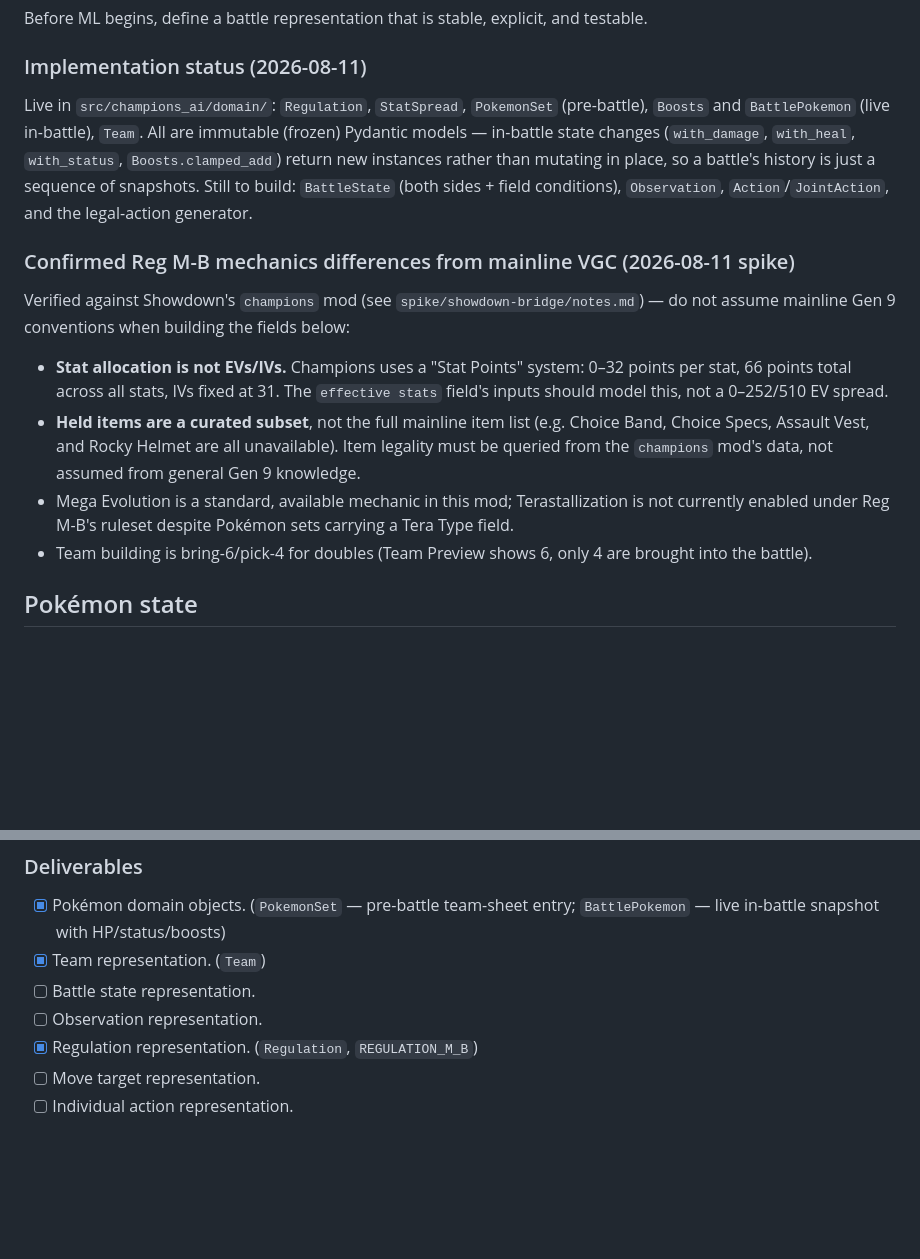
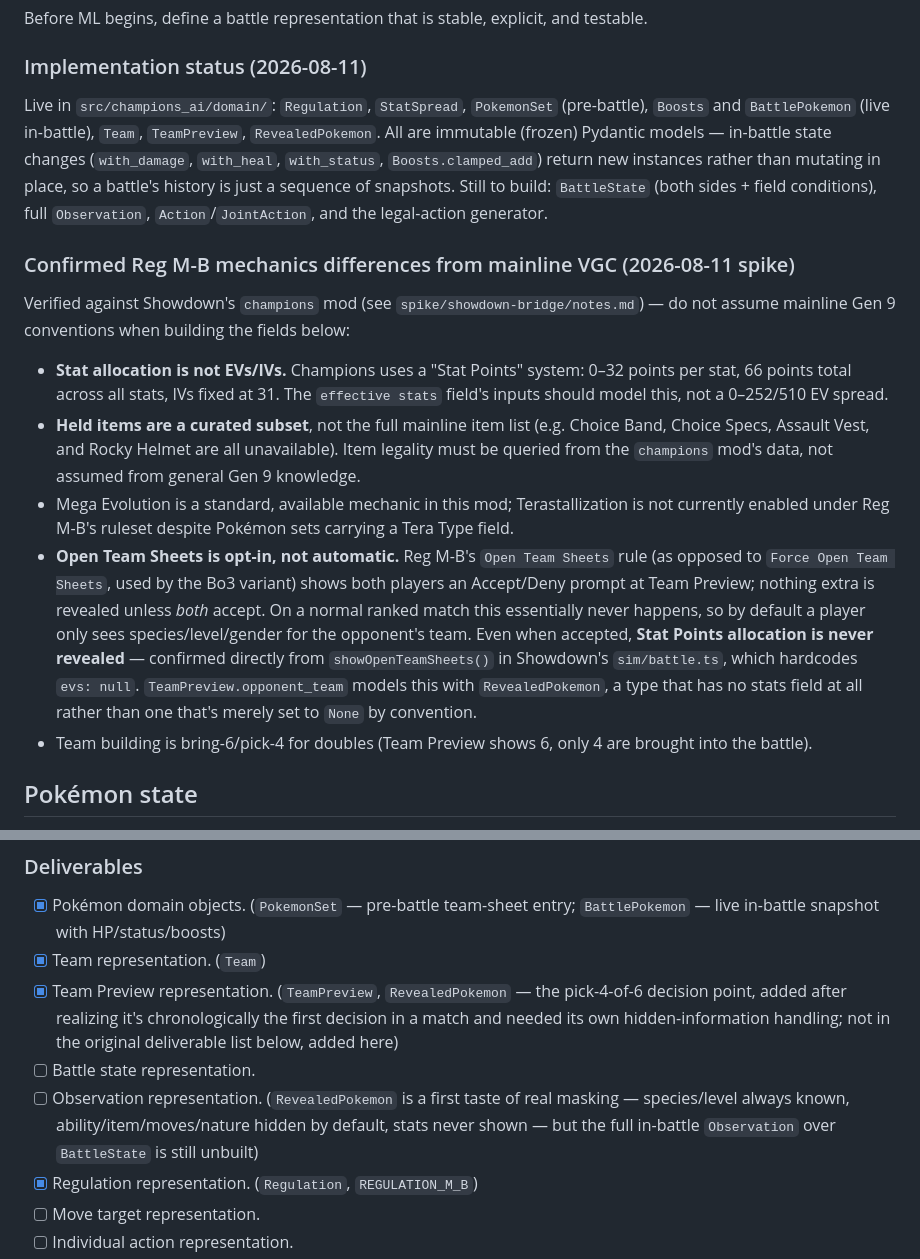
Before and after one commit to tugayapucu/Pokemaster-ai, a Markdown page: PROJECT_PLAN.md, 2 parts joined by grey strips. Drawn GitHub-style; blank space fills up the shorter version.

Commit message:
docs(plan): record the Open Team Sheets correction and TeamPreview
Adds the confirmed fact (opt-in, mutual-accept, stats never shown even
when accepted) to section 6, and updates the Milestone 1 checklist to
reflect TeamPreview/RevealedPokemon as an addition not in the original
deliverable list, plus a note on what RevealedPokemon does and doesn't
cover toward the still-unbuilt full Observation type.

Co-Authored-By: Claude Sonnet 5 <noreply@anthropic.com>

```diff
--- a/PROJECT_PLAN.md
+++ b/PROJECT_PLAN.md
@@ -228,7 +228,7 @@ Before ML begins, define a battle representation that is stable, explicit, and t
 
 ### Implementation status (2026-08-11)
 
-Live in `src/champions_ai/domain/`: `Regulation`, `StatSpread`, `PokemonSet` (pre-battle), `Boosts` and `BattlePokemon` (live in-battle), `Team`. All are immutable (frozen) Pydantic models — in-battle state changes (`with_damage`, `with_heal`, `with_status`, `Boosts.clamped_add`) return new instances rather than mutating in place, so a battle's history is just a sequence of snapshots. Still to build: `BattleState` (both sides + field conditions), `Observation`, `Action`/`JointAction`, and the legal-action generator.
+Live in `src/champions_ai/domain/`: `Regulation`, `StatSpread`, `PokemonSet` (pre-battle), `Boosts` and `BattlePokemon` (live in-battle), `Team`, `TeamPreview`, `RevealedPokemon`. All are immutable (frozen) Pydantic models — in-battle state changes (`with_damage`, `with_heal`, `with_status`, `Boosts.clamped_add`) return new instances rather than mutating in place, so a battle's history is just a sequence of snapshots. Still to build: `BattleState` (both sides + field conditions), full `Observation`, `Action`/`JointAction`, and the legal-action generator.
 
 ### Confirmed Reg M-B mechanics differences from mainline VGC (2026-08-11 spike)
 
@@ -237,6 +237,7 @@ Verified against Showdown's `champions` mod (see `spike/showdown-bridge/notes.md
 - **Stat allocation is not EVs/IVs.** Champions uses a "Stat Points" system: 0–32 points per stat, 66 points total across all stats, IVs fixed at 31. The `effective stats` field's inputs should model this, not a 0–252/510 EV spread.
 - **Held items are a curated subset**, not the full mainline item list (e.g. Choice Band, Choice Specs, Assault Vest, and Rocky Helmet are all unavailable). Item legality must be queried from the `champions` mod's data, not assumed from general Gen 9 knowledge.
 - Mega Evolution is a standard, available mechanic in this mod; Terastallization is not currently enabled under Reg M-B's ruleset despite Pokémon sets carrying a Tera Type field.
+- **Open Team Sheets is opt-in, not automatic.** Reg M-B's `Open Team Sheets` rule (as opposed to `Force Open Team Sheets`, used by the Bo3 variant) shows both players an Accept/Deny prompt at Team Preview; nothing extra is revealed unless *both* accept. On a normal ranked match this essentially never happens, so by default a player only sees species/level/gender for the opponent's team. Even when accepted, **Stat Points allocation is never revealed** — confirmed directly from `showOpenTeamSheets()` in Showdown's `sim/battle.ts`, which hardcodes `evs: null`. `TeamPreview.opponent_team` models this with `RevealedPokemon`, a type that has no stats field at all rather than one that's merely set to `None` by convention.
 - Team building is bring-6/pick-4 for doubles (Team Preview shows 6, only 4 are brought into the battle).
 
 ## Pokémon state
@@ -353,8 +354,9 @@ Represent Pokémon Champions battle states and enumerate valid player actions.
 
 - [x] Pokémon domain objects. (`PokemonSet` — pre-battle team-sheet entry; `BattlePokemon` — live in-battle snapshot with HP/status/boosts)
 - [x] Team representation. (`Team`)
+- [x] Team Preview representation. (`TeamPreview`, `RevealedPokemon` — the pick-4-of-6 decision point, added after realizing it's chronologically the first decision in a match and needed its own hidden-information handling; not in the original deliverable list below, added here)
 - [ ] Battle state representation.
-- [ ] Observation representation.
+- [ ] Observation representation. (`RevealedPokemon` is a first taste of real masking — species/level always known, ability/item/moves/nature hidden by default, stats never shown — but the full in-battle `Observation` over `BattleState` is still unbuilt)
 - [x] Regulation representation. (`Regulation`, `REGULATION_M_B`)
 - [ ] Move target representation.
 - [ ] Individual action representation.
```
